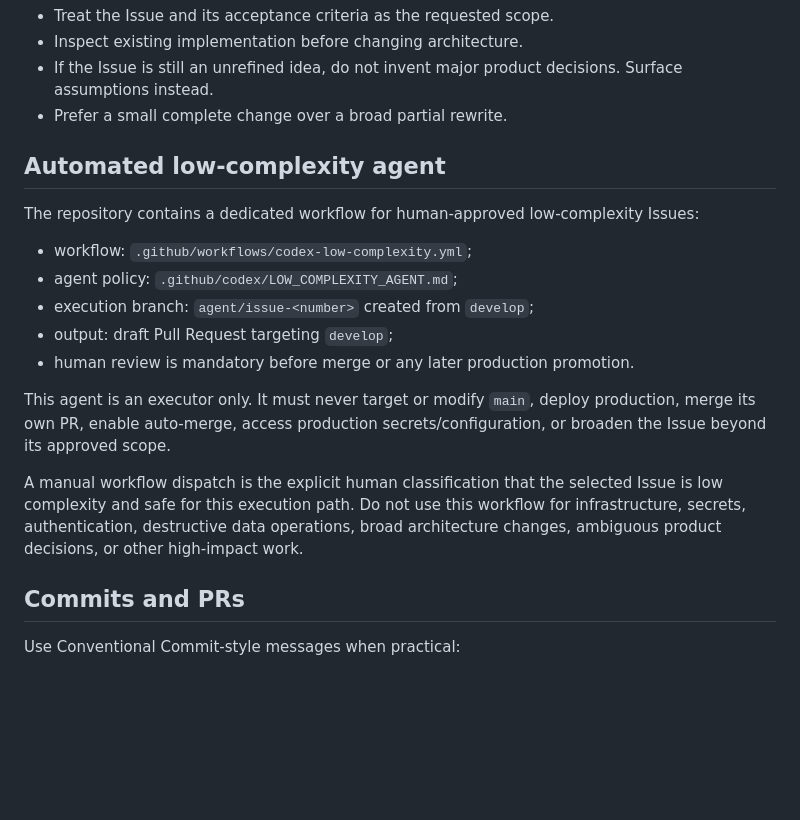
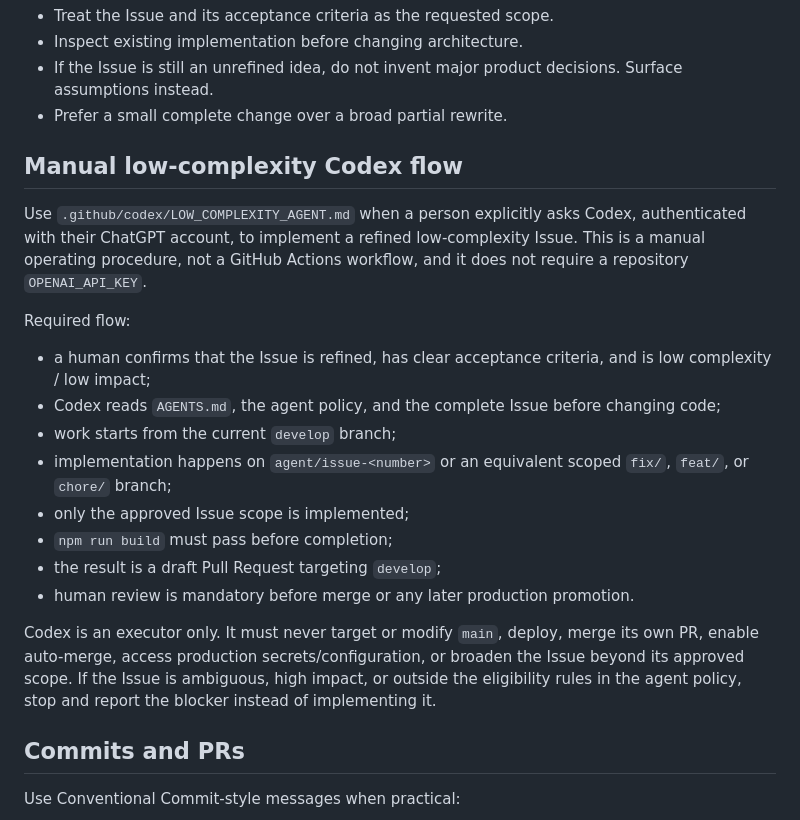
Before and after one commit to marcelobiondo/quintacast, a Markdown page: AGENTS.md, the part around the change. GitHub-like rendering; blank space fills up the shorter version.

Commit message:
docs: replace automated agent with manual flow

```diff
--- a/AGENTS.md
+++ b/AGENTS.md
@@ -160,19 +160,22 @@ When working from a GitHub Issue:
 - If the Issue is still an unrefined idea, do not invent major product decisions. Surface assumptions instead.
 - Prefer a small complete change over a broad partial rewrite.
 
-## Automated low-complexity agent
+## Manual low-complexity Codex flow
 
-The repository contains a dedicated workflow for human-approved low-complexity Issues:
+Use `.github/codex/LOW_COMPLEXITY_AGENT.md` when a person explicitly asks Codex, authenticated with their ChatGPT account, to implement a refined low-complexity Issue. This is a manual operating procedure, not a GitHub Actions workflow, and it does not require a repository `OPENAI_API_KEY`.
 
-- workflow: `.github/workflows/codex-low-complexity.yml`;
-- agent policy: `.github/codex/LOW_COMPLEXITY_AGENT.md`;
-- execution branch: `agent/issue-<number>` created from `develop`;
-- output: draft Pull Request targeting `develop`;
+Required flow:
+
+- a human confirms that the Issue is refined, has clear acceptance criteria, and is low complexity / low impact;
+- Codex reads `AGENTS.md`, the agent policy, and the complete Issue before changing code;
+- work starts from the current `develop` branch;
+- implementation happens on `agent/issue-<number>` or an equivalent scoped `fix/`, `feat/`, or `chore/` branch;
+- only the approved Issue scope is implemented;
+- `npm run build` must pass before completion;
+- the result is a draft Pull Request targeting `develop`;
 - human review is mandatory before merge or any later production promotion.
 
-This agent is an executor only. It must never target or modify `main`, deploy production, merge its own PR, enable auto-merge, access production secrets/configuration, or broaden the Issue beyond its approved scope.
-
-A manual workflow dispatch is the explicit human classification that the selected Issue is low complexity and safe for this execution path. Do not use this workflow for infrastructure, secrets, authentication, destructive data operations, broad architecture changes, ambiguous product decisions, or other high-impact work.
+Codex is an executor only. It must never target or modify `main`, deploy, merge its own PR, enable auto-merge, access production secrets/configuration, or broaden the Issue beyond its approved scope. If the Issue is ambiguous, high impact, or outside the eligibility rules in the agent policy, stop and report the blocker instead of implementing it.
 
 ## Commits and PRs
 
```
